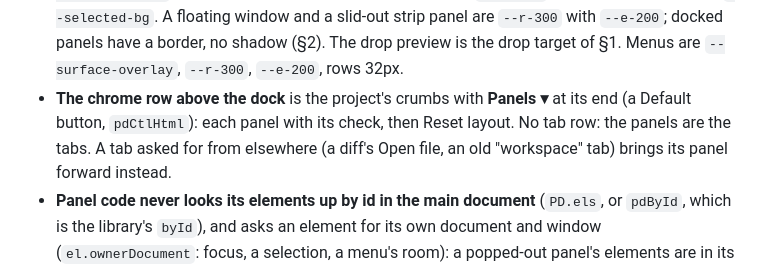
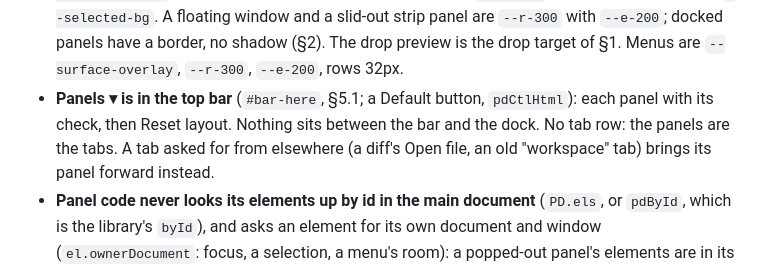
Before and after one commit to fab-ioc/ensemble, a Markdown page: skills/ensemble-design/SKILL.md, the part around one of its changes. GitHub-like rendering.

```diff
--- a/skills/ensemble-design/SKILL.md
+++ b/skills/ensemble-design/SKILL.md
@@ -589,8 +589,8 @@ library is never edited in this repository: a need goes to the Dock project's `E
   slid out is `--selected-bg`. A floating window and a slid-out strip panel are `--r-300` with
   `--e-200`; docked panels have a border, no shadow (§2). The drop preview is the drop target of §1.
   Menus are `--surface-overlay`, `--r-300`, `--e-200`, rows 32px.
-- **The chrome row above the dock** is the project's crumbs with **Panels ▾** at its end (a Default
-  button, `pdCtlHtml`): each panel with its check, then Reset layout. No tab row: the panels are the
+- **Panels ▾ is in the top bar** (`#bar-here`, §5.1; a Default button, `pdCtlHtml`): each panel
+  with its check, then Reset layout. Nothing sits between the bar and the dock. No tab row: the panels are the
   tabs. A tab asked for from elsewhere (a diff's Open file, an old "workspace" tab) brings its panel
   forward instead.
 - **Panel code never looks its elements up by id in the main document** (`PD.els`, or `pdById`,
```
Also changed, not shown: other parts of skills/ensemble-design/SKILL.md (+36 -4 lines).
